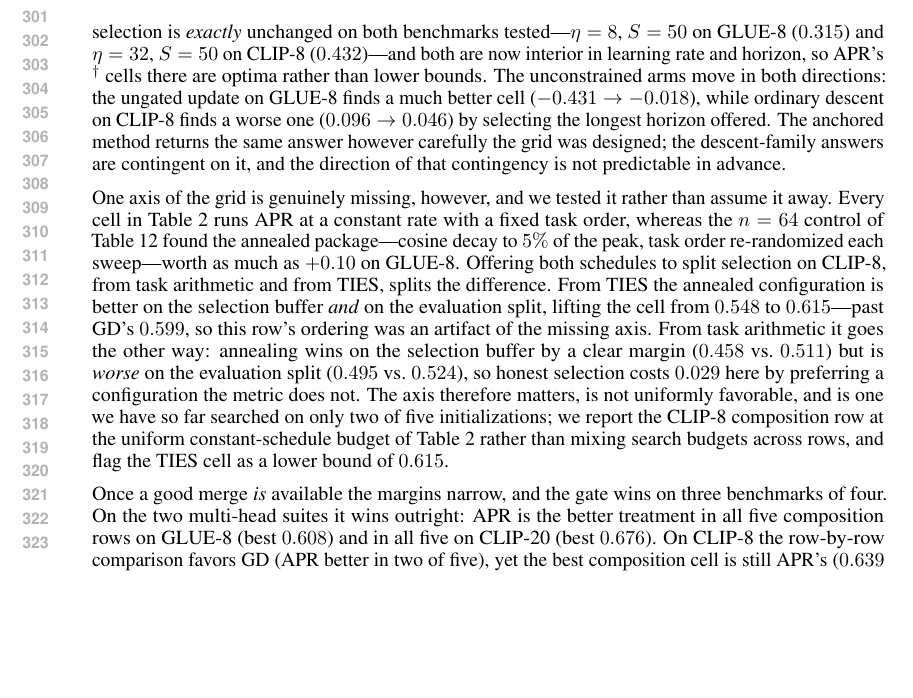
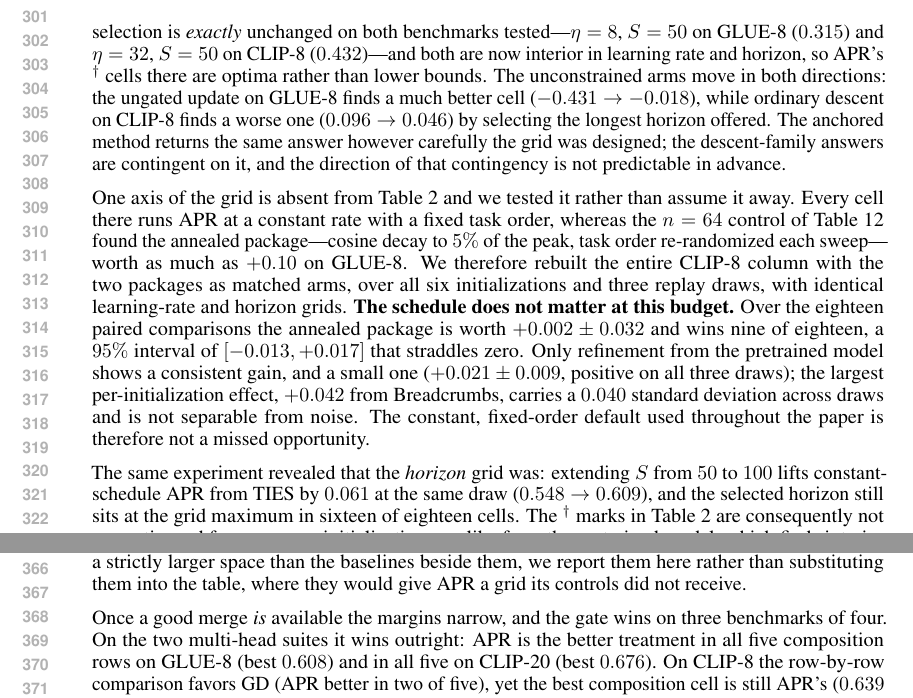
Before and after one commit to MarkusEnglberger/ModelMerging, a LaTeX paper (paperICLR/main.tex): part of page 6 of 33 before the commit and two parts of pages 6 and 7 of 33 after it, the two joined at a grey line, cut so that both start at the same text, the shorter picture padded with empty space. Compiled offline with pdfLaTeX.

Commit message:
Close the schedule question; queue a bracketed, budget-matched CLIP-8 column
The three-seed schedule study answers it negatively: across 18 paired
comparisons the annealed + random-order package is worth +0.002 +- 0.032 and
wins 9 of 18, a 95% interval straddling zero. Only refinement from the
pretrained model shows a consistent gain (+0.021 +- 0.009); the largest
per-initialization effect (+0.042 from Breadcrumbs) has a 0.040 std across
draws. The constant, fixed-order default the paper uses throughout is not a
missed opportunity, and the paragraph now says so.

This RETRACTS the pilot's headline. I previously wrote that annealing lifted
the TIES cell 0.548 -> 0.615 and thereby overtook GD. The attribution was
wrong: with the horizon extended to S=100 the CONSTANT arm reaches 0.615 +-
0.004 on its own, statistically identical to annealed. The pilot's apparent
gain was the constant arm being edge-clipped at S=50, not a benefit of
annealing.

That misattribution exposed the real defect: the S<=50 grid was too short.
Extending to S=100 lifts constant APR from TIES by 0.061 at the same draw, and
the selected horizon still sits at the grid maximum in 16 of 18 cells -- so
from a merge initialization APR at n=16 wants a longer refinement than any
grid so far offered. The daggers in the n=16 table were not cosmetic.

The new sbatch rebuilds the column at S<=200 with all three arms on the SAME
horizon grid, since the schedule study searched S<=100 for APR while the GD and
ungated cells beside it had seen only S<=50. Comparing those directly would
credit APR for a larger search space rather than a better method, so the
schedule-study numbers stay out of the table until the controls match.

The annealed arm is dropped from the re-run (measured worthless), and all
three arms use constant schedules so trajectory reuse makes cost n_lr*max(S)
rather than n_lr*sum(S) -- which is what makes S=200 affordable. Learning-rate
grids are re-centred downward by the lr*S product rule with two octaves of
headroom, since edge-clipping is the failure being repaired.

Co-Authored-By: Claude Opus 5 <noreply@anthropic.com>

```diff
--- a/paperICLR/main.tex
+++ b/paperICLR/main.tex
@@ -308,7 +308,9 @@ Refining \emph{from the pretrained model}---the setting with no merge to inherit
 \paragraph{The anchored update is insensitive to how wide the search is.}
 Split selection is only as good as the grid it searches, and enlarging that grid can move the selected cell in either direction---a hazard for any method whose selection surface is sharp, and one a practitioner cannot diagnose without the test labels they are trying not to use. We therefore re-ran the from-pretrained rows on a strictly larger search space: learning rates extended by an octave at each end and $S\in\{5,20,50,100,200\}$. APR's selection is \emph{exactly} unchanged on both benchmarks tested---$\eta=8$, $S=50$ on GLUE-8 ($0.315$) and $\eta=32$, $S=50$ on CLIP-8 ($0.432$)---and both are now interior in learning rate and horizon, so APR's $^{\dagger}$ cells there are optima rather than lower bounds. The unconstrained arms move in both directions: the ungated update on GLUE-8 finds a much better cell ($-0.431\to-0.018$), while ordinary descent on CLIP-8 finds a worse one ($0.096\to0.046$) by selecting the longest horizon offered. The anchored method returns the same answer however carefully the grid was designed; the descent-family answers are contingent on it, and the direction of that contingency is not predictable in advance.
 
-One axis of the grid is genuinely missing, however, and we tested it rather than assume it away. Every cell in Table~\ref{tab:main16} runs APR at a constant rate with a fixed task order, whereas the $n=64$ control of Table~\ref{tab:longapr} found the annealed package---cosine decay to $5\%$ of the peak, task order re-randomized each sweep---worth as much as $+0.10$ on GLUE-8. Offering both schedules to split selection on CLIP-8, from task arithmetic and from TIES, splits the difference. From TIES the annealed configuration is better on the selection buffer \emph{and} on the evaluation split, lifting the cell from $0.548$ to $0.615$---past GD's $0.599$, so this row's ordering was an artifact of the missing axis. From task arithmetic it goes the other way: annealing wins on the selection buffer by a clear margin ($0.458$ vs.\ $0.511$) but is \emph{worse} on the evaluation split ($0.495$ vs.\ $0.524$), so honest selection costs $0.029$ here by preferring a configuration the metric does not. The axis therefore matters, is not uniformly favorable, and is one we have so far searched on only two of five initializations; we report the CLIP-8 composition row at the uniform constant-schedule budget of Table~\ref{tab:main16} rather than mixing search budgets across rows, and flag the TIES cell as a lower bound of $0.615$.
+One axis of the grid is absent from Table~\ref{tab:main16} and we tested it rather than assume it away. Every cell there runs APR at a constant rate with a fixed task order, whereas the $n=64$ control of Table~\ref{tab:longapr} found the annealed package---cosine decay to $5\%$ of the peak, task order re-randomized each sweep---worth as much as $+0.10$ on GLUE-8. We therefore rebuilt the entire CLIP-8 column with the two packages as matched arms, over all six initializations and three replay draws, with identical learning-rate and horizon grids. \textbf{The schedule does not matter at this budget.} Over the eighteen paired comparisons the annealed package is worth $+0.002\pm0.032$ and wins nine of eighteen, a $95\%$ interval of $[-0.013,+0.017]$ that straddles zero. Only refinement from the pretrained model shows a consistent gain, and a small one ($+0.021\pm0.009$, positive on all three draws); the largest per-initialization effect, $+0.042$ from Breadcrumbs, carries a $0.040$ standard deviation across draws and is not separable from noise. The constant, fixed-order default used throughout the paper is therefore not a missed opportunity.
+
+The same experiment revealed that the \emph{horizon} grid was: extending $S$ from $50$ to $100$ lifts constant-schedule APR from TIES by $0.061$ at the same draw ($0.548\to0.609$), and the selected horizon still sits at the grid maximum in sixteen of eighteen cells. The $^{\dagger}$ marks in Table~\ref{tab:main16} are consequently not cosmetic, and from a merge initialization---unlike from the pretrained model, which finds interior optima---APR at $n=16$ wants a longer refinement than that table offers. Because these runs searched a strictly larger space than the baselines beside them, we report them here rather than substituting them into the table, where they would give APR a grid its controls did not receive.
 
 Once a good merge \emph{is} available the margins narrow, and the gate wins on three benchmarks of four. On the two multi-head suites it wins outright: APR is the better treatment in all five composition rows on GLUE-8 (best $0.608$) and in all five on CLIP-20 (best $0.676$). On CLIP-8 the row-by-row comparison favors GD (APR better in two of five), yet the best composition cell is still APR's ($0.639$ from AdaMerging, against $0.601$)---the gate loses the typical row and wins the top one, because it composes best with the strongest initialization. Only on the shared-output track does it lose outright: GD from TIES is the strongest cell in the table ($0.716$), ahead of APR's best ($0.662$) and better in three of four rows.
 
```
Also changed, not shown: 1 other file.
